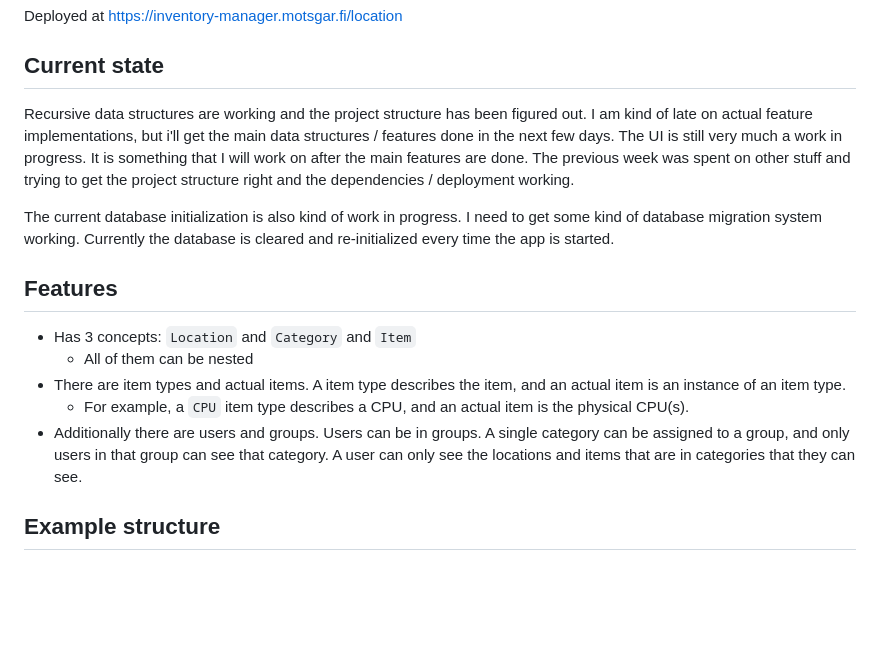
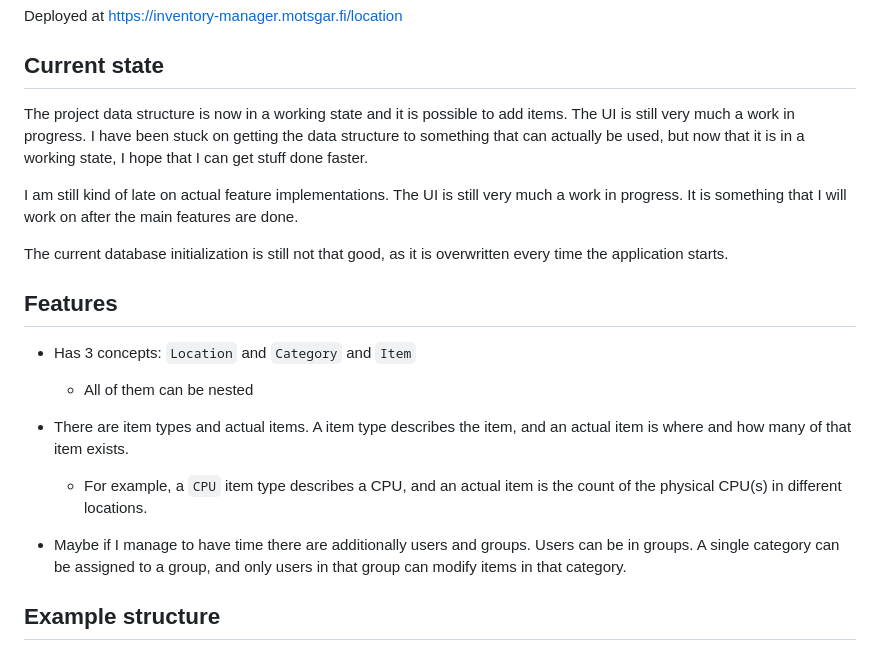
Before and after one commit to motsgar/inventory-manager, a Markdown page: README.md, the part around the change. Drawn GitHub-style; blank space fills up the shorter version.

Commit message:
Update readme about current state

```diff
--- a/README.md
+++ b/README.md
@@ -6,21 +6,24 @@ Deployed at [https://inventory-manager.motsgar.fi/location](https://inventory-ma
 
 ## Current state
 
-Recursive data structures are working and the project structure has been figured out. I am kind of late on actual
-feature implementations, but i'll get the main data structures / features done in the next few days. The UI is still
-very much a work in progress. It is something that I will work on after the main features are done. The previous
-week was spent on other stuff and trying to get the project structure right and the dependencies / deployment working.
+The project data structure is now in a working state and it is possible to add items. The UI is still very much a
+work in progress. I have been stuck on getting the data structure to something that can actually be used, but now that
+it is in a working state, I hope that I can get stuff done faster.
 
-The current database initialization is also kind of work in progress. I need to get some kind of database migration
-system working. Currently the database is cleared and re-initialized every time the app is started.
+I am still kind of late on actual feature implementations. The UI is still very much a work in progress. It is
+something that I will work on after the main features are done.
+
+The current database initialization is still not that good, as it is overwritten every time the application starts.
 
 ## Features
 
 -   Has 3 concepts: `Location` and `Category` and `Item`
     -   All of them can be nested
--   There are item types and actual items. A item type describes the item, and an actual item is an instance of an item type.
-    -   For example, a `CPU` item type describes a CPU, and an actual item is the physical CPU(s).
--   Additionally there are users and groups. Users can be in groups. A single category can be assigned to a group, and only users in that group can see that category. A user can only see the locations and items that are in categories that they can see.
+-   There are item types and actual items. A item type describes the item, and an actual item is where and how many of that item exists.
+
+    -   For example, a `CPU` item type describes a CPU, and an actual item is the count of the physical CPU(s) in different locations.
+
+-   Maybe if I manage to have time there are additionally users and groups. Users can be in groups. A single category can be assigned to a group, and only users in that group can modify items in that category.
 
 ## Example structure
 
```
